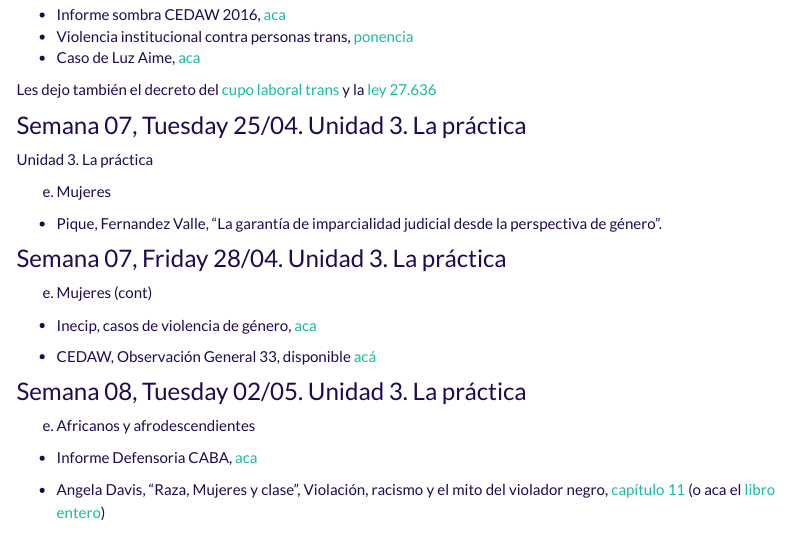
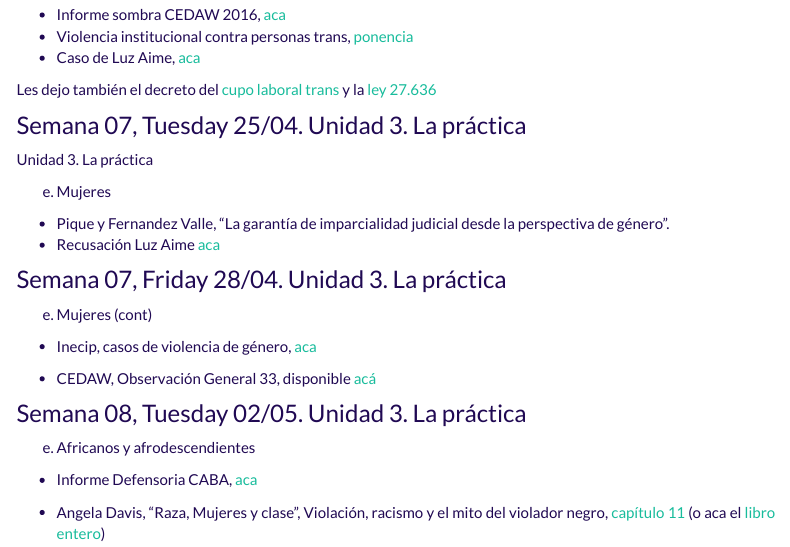
Before and after one commit to Demzayat/accesojusticia2023, an R Markdown document (index.Rmd): the page in a window 1100 px wide, from 2490 px down. Rendered offline with R 4.5, knitr and Pandoc, with nearby package versions; menus at the side of the page are left out.

Commit message:
recusacion luz aime

```diff
--- a/index.Rmd
+++ b/index.Rmd
@@ -141,8 +141,8 @@ Unidad 3. La práctica
 
 e.  Mujeres
 
-- Pique, Fernandez Valle, "La garantía de imparcialidad judicial desde la perspectiva de género".
-
+- Pique y Fernandez Valle, "La garantía de imparcialidad judicial desde la perspectiva de género".
+- Recusación Luz Aime [aca](https://drive.google.com/file/d/1ZWe1xva3x_Y0ttVg2CZ4eliKBj-8bbBy/preview)
 
 ### `r advdate(viernes, 7)`. Unidad 3. La práctica
 
```
Also changed, not shown: 1 other file.
